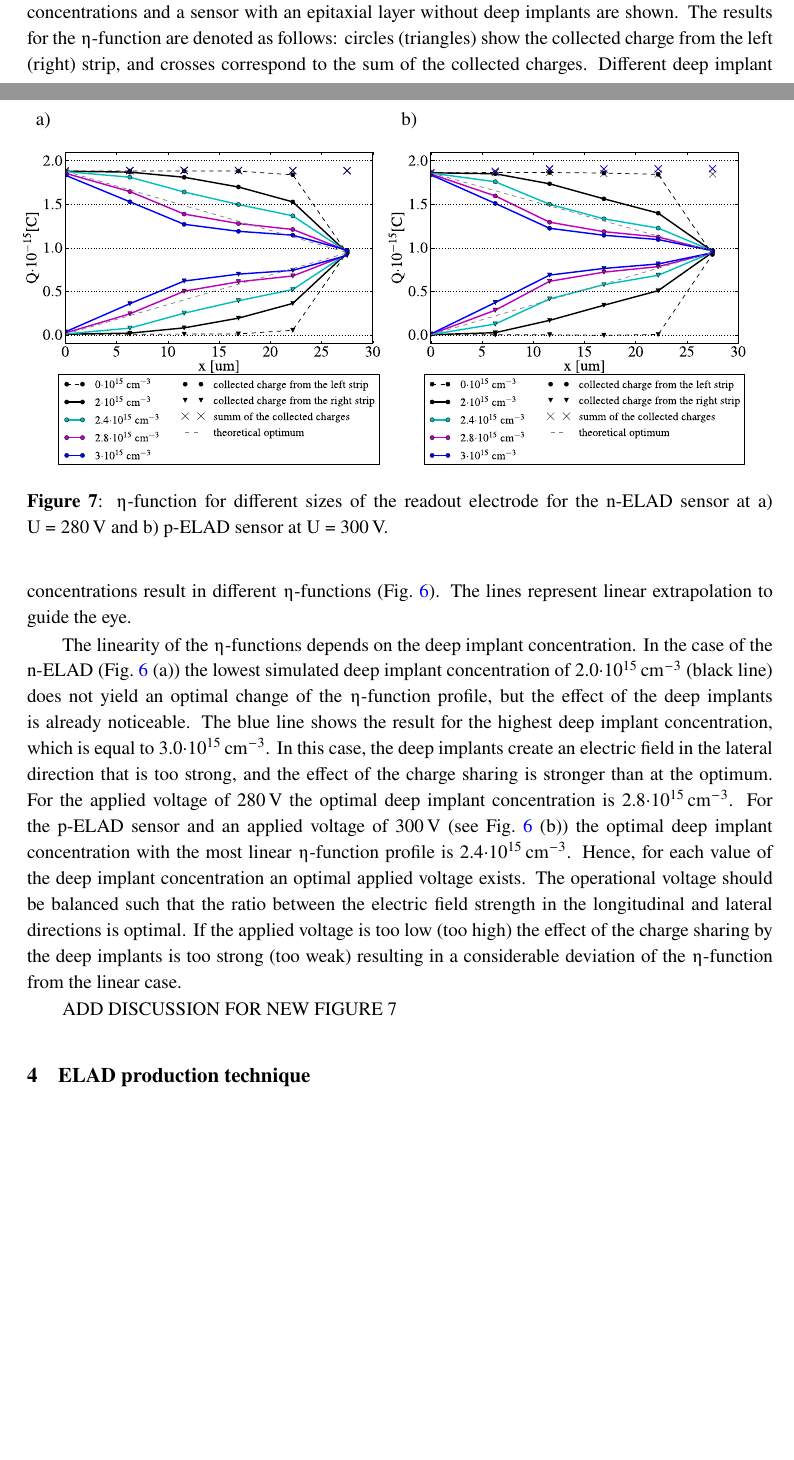
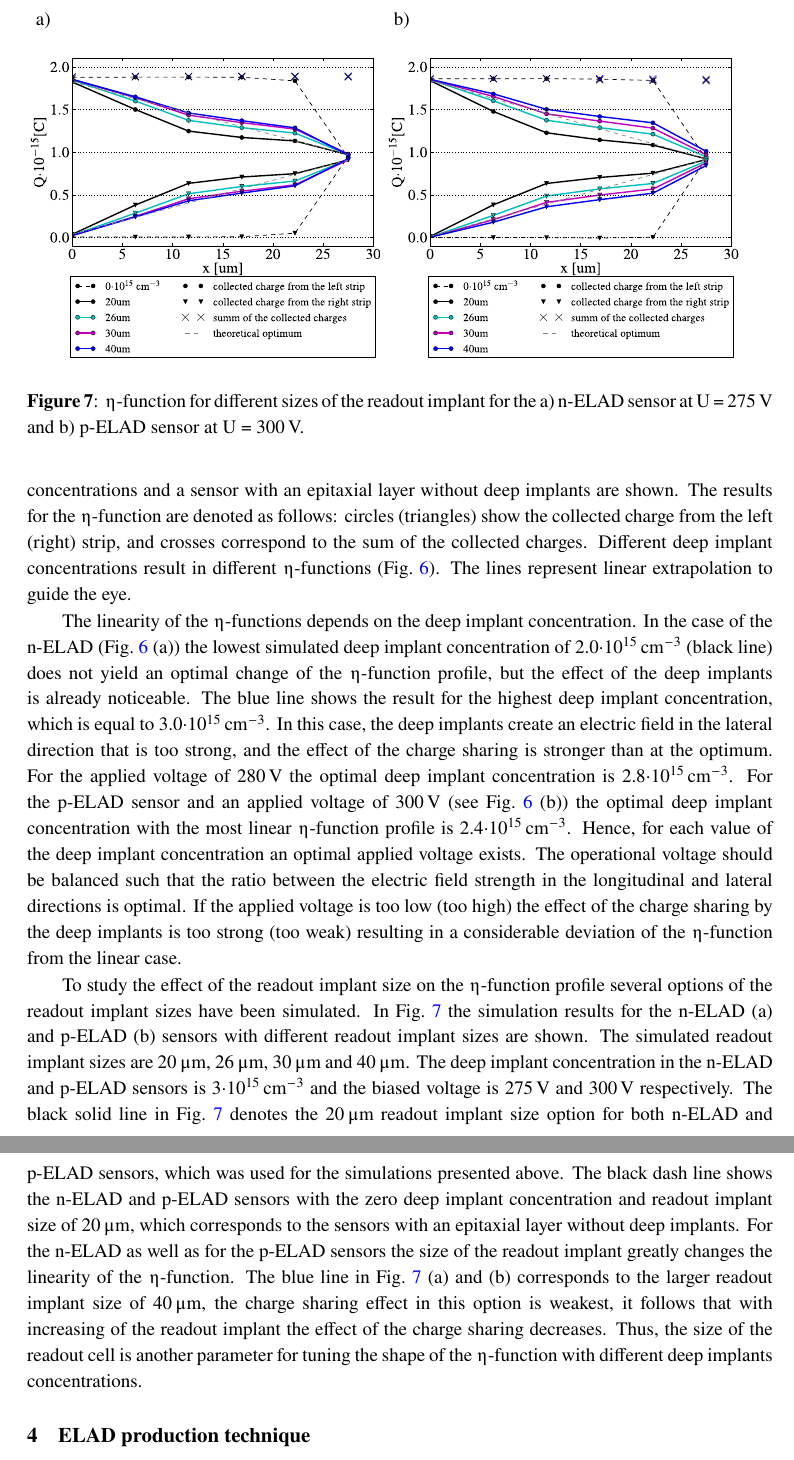
Before and after one commit to AnastasiiaV/PIXEL, a LaTeX document (ELADV.tex): two parts of pages 7 and 8 of 10 before the commit and two parts of pages 8 and 9 of 10 after it, joined at a grey line, cut so that both start at the same text, the shorter picture padded with empty space. Compiled offline with pdfLaTeX.

Commit message:
Readout plots and discussions

```diff
--- a/ELADV.tex
+++ b/ELADV.tex
@@ -275,16 +275,23 @@ If the applied voltage is too low (too high) the effect of the charge sharing by
 
 \begin{figure}[t!]
   \centering
-  \includegraphics[trim={1.cm 0cm 1.cm 0cm}, width = 0.49\textwidth]{figures/neladConc.eps}\put(-210,200){a)}
-  \includegraphics[trim={1.cm 0cm 1.cm 0cm}, width = 0.49\textwidth]{figures/peladConc.eps}\put(-210,200){b)}
+  \includegraphics[trim={1.cm 0cm 1.cm 0cm}, width = 0.48\textwidth]{figures/neladRO.eps}\put(-210,200){a)}
+  \includegraphics[trim={1.cm 0cm 1.cm 0cm}, width = 0.48\textwidth]{figures/peladRO.eps}\put(-210,200){b)}
   \caption[]{
-$\etaup$-function for different sizes of the readout electrode for the n-ELAD sensor at a) U~=~280\,V and b) p-ELAD sensor at U~=~300\,V.
+$\etaup$-function for different sizes of the readout implant for the a) n-ELAD sensor at  U~=~275\,V and b) p-ELAD sensor at U~=~300\,V.
 }
   \label{fig:rosize}
 \end{figure}
 
-ADD DISCUSSION FOR NEW FIGURE 7
-
+To study the effect of the readout implant size on the $\etaup$-function profile several options of the readout implant sizes have been simulated.
+In Fig.~\ref{fig:rosize} the simulation results for the n-ELAD~(a) and p-ELAD~(b) sensors with different readout implant sizes are shown.
+The simulated readout implant sizes are 20\,$\muup$m, 26\,$\muup$m, 30\,$\muup$m and 40\,$\muup$m.
+The deep implant concentration in the n-ELAD and p-ELAD sensors is 3$\mathrm{\cdot10^{15}\,cm^{-3}}$ and the biased voltage is 275\,V and 300\,V respectively.
+The black solid line in Fig.~\ref{fig:rosize} denotes the 20\,$\muup$m readout implant size option for both n-ELAD and p-ELAD sensors, which was used for the simulations presented above.
+The black dash line shows the n-ELAD and p-ELAD sensors with the zero deep implant concentration and readout implant size of 20\,$\muup$m, which corresponds to the sensors with an epitaxial layer without deep implants.
+For the n-ELAD as well as for the p-ELAD sensors the size of the readout implant greatly changes the linearity of the $\etaup$-function.
+The blue line in Fig.~\ref{fig:rosize}~(a)~and~(b) corresponds to the larger readout implant size of 40\,$\muup$m, the charge sharing effect in this option is weakest, it follows that with increasing of the readout implant the effect of the charge sharing decreases.
+Thus, the size of the readout cell is another parameter for tuning the shape of the $\etaup$-function with different deep implants concentrations.
 
 \section{ELAD production technique}
 \label{sec:pr}
```
Also changed, not shown: figures/neladRO.eps (added), figures/peladRO.eps (added), ELADV.tex (6 more changed lines), 1 other file.
